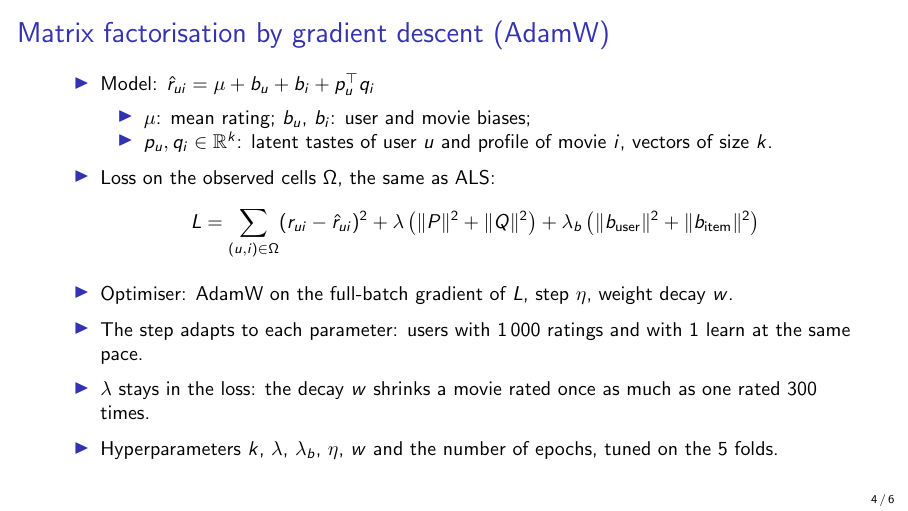
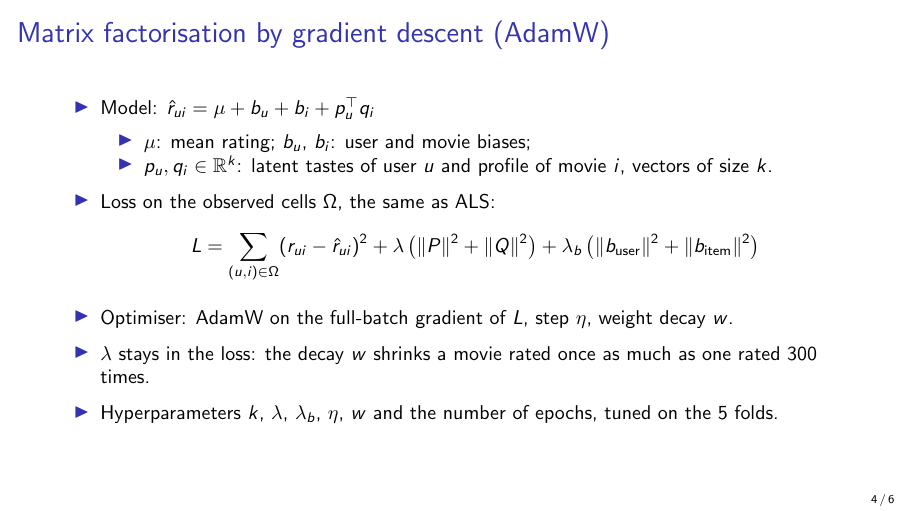
Before and after one commit to Farouk-00/DataLab, LaTeX slides (slides/main.tex, which reads slides/sections/foucault.tex): page 4 of 6. Compiled offline with pdfLaTeX.

Commit message:
Drop the adaptive-step bullet from the GD slide
Co-Authored-By: Claude Opus 5.5 <noreply@anthropic.com>
Claude-Session: https://claude.ai/code/session_01MxeuCwfbeSLpjgJUWyjPgU

```diff
--- a/slides/sections/foucault.tex
+++ b/slides/sections/foucault.tex
@@ -13,7 +13,6 @@
         L = \sum_{(u,i) \in \Omega} (r_{ui} - \hat r_{ui})^2 + \lambda \left( \|P\|^2 + \|Q\|^2 \right) + \lambda_b \left( \|b_{\text{user}}\|^2 + \|b_{\text{item}}\|^2 \right)
       \]
     \item Optimiser: AdamW on the full-batch gradient of $L$, step $\eta$, weight decay $w$.
-    \item The step adapts to each parameter: users with 1\,000 ratings and with 1 learn at the same pace.
     \item $\lambda$ stays in the loss: the decay $w$ shrinks a movie rated once as much as one rated 300 times.
     \item Hyperparameters $k$, $\lambda$, $\lambda_b$, $\eta$, $w$ and the number of epochs, tuned on the 5 folds.
   \end{itemize}
```
